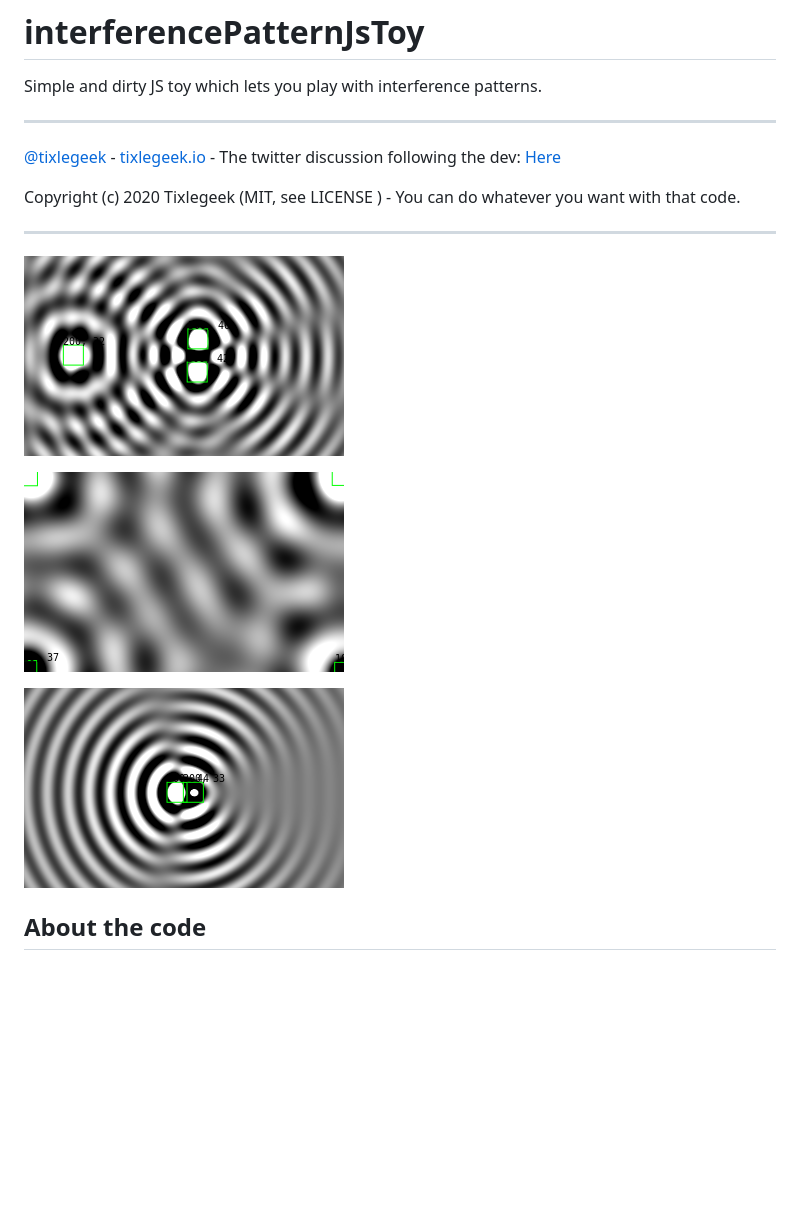
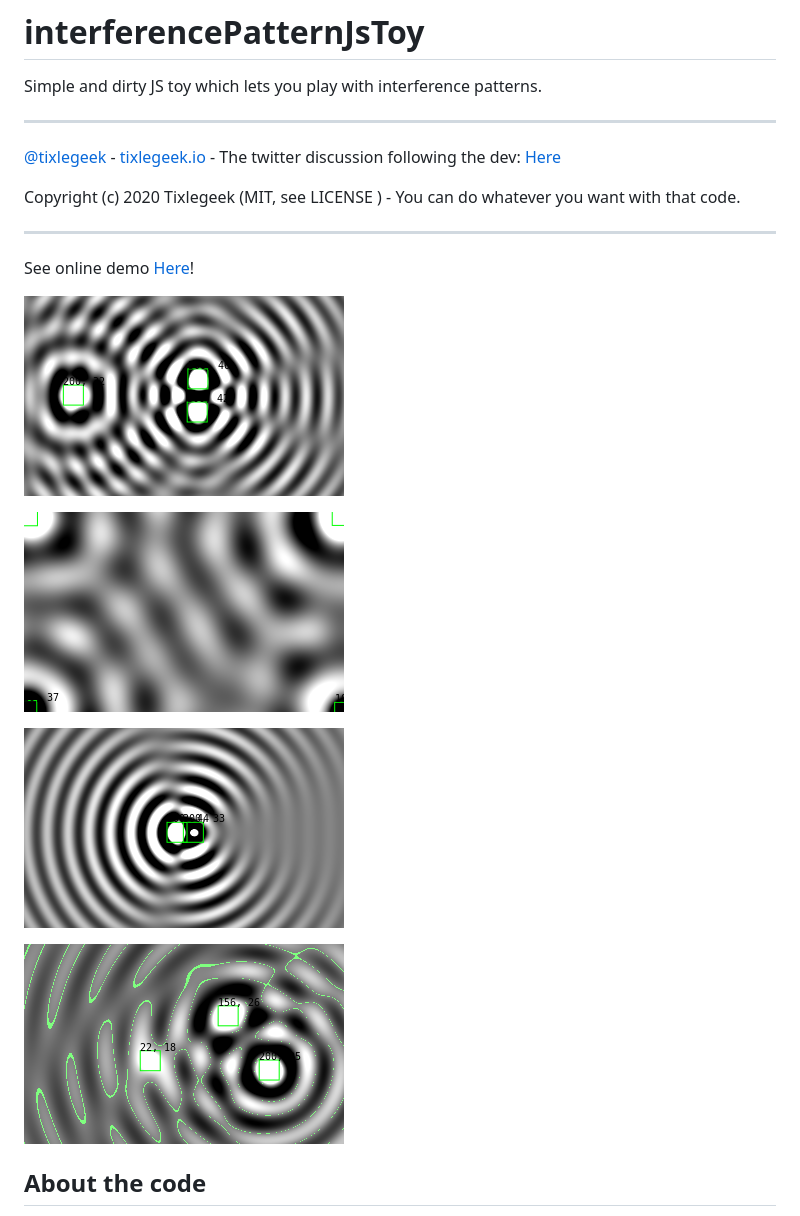
Before and after one commit to tixlegeek/interferencePatternJsToy, a Markdown page: README.md, the part around the change printed below. GitHub-like rendering; pictures changed too: README.assets/image04.png (added); blank space fills up the shorter version.

Commit message:
Fixing some README things, and add example image.

```diff
--- a/README.md
+++ b/README.md
@@ -10,13 +10,15 @@ Copyright (c) 2020 Tixlegeek (MIT, see LICENSE ) - You can do whatever you want
 
 ---
 
-![image01](README.assets/image01.png)
+See online demo [Here](https://tixlegeek.io/interference/)!
 
-![image02](README.assets/image02.png)
+![tree emitter interference](README.assets/image01.png)
 
-![image03](README.assets/image03.png)
+![four emitter interference](README.assets/image02.png)
 
+![two emitters interference](README.assets/image03.png)
 
+![drawing null pattern](README.assets/image04.png)
 
 ## About the code
 
```
Also changed, not shown: other parts of README.md (+1 -1 lines), 1 other file.
